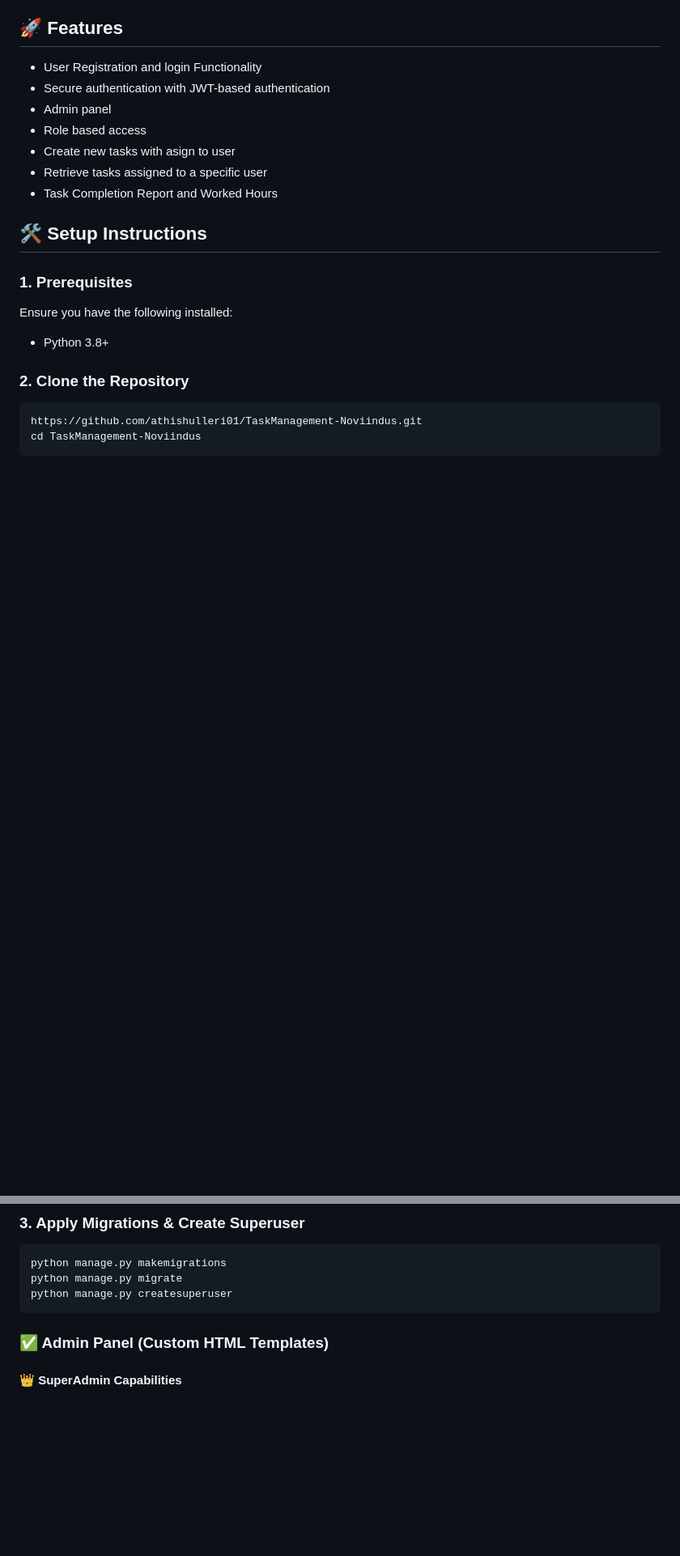
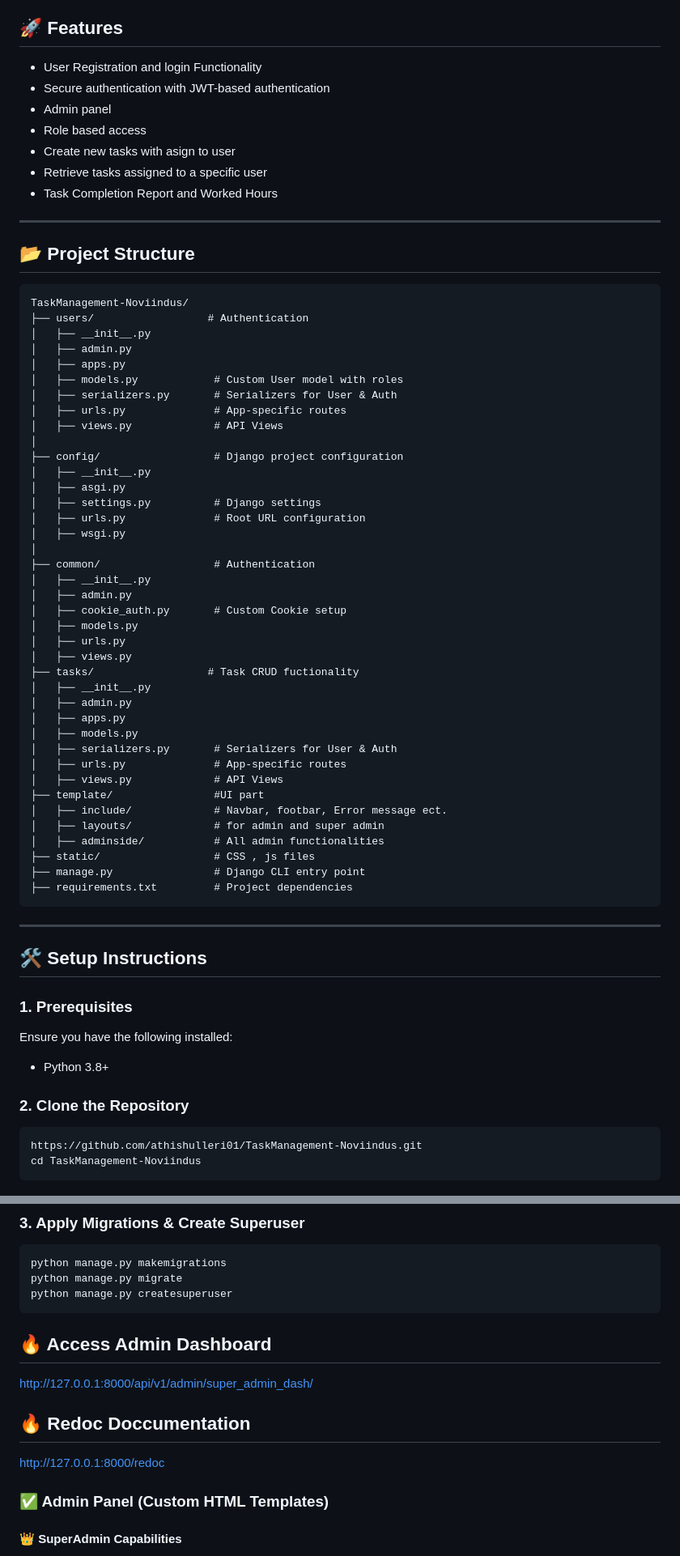
Before and after one commit to athishulleri01/TaskManagement-Noviindus, a Markdown page: README.md, 2 parts joined by grey strips. Shown at 81% size. Rendered like a GitHub page; blank space fills up the shorter version.

````diff
--- a/README.md
+++ b/README.md
@@ -11,6 +11,55 @@ This project is a **Task Management Application** built with **Django** that inc
 - Create new tasks with asign to user
 - Retrieve tasks assigned to a specific user
 - Task Completion Report and Worked Hours
+
+---
+
+## 📂 Project Structure
+
+```
+TaskManagement-Noviindus/
+├── users/                  # Authentication
+│   ├── __init__.py
+│   ├── admin.py
+│   ├── apps.py
+│   ├── models.py            # Custom User model with roles
+│   ├── serializers.py       # Serializers for User & Auth
+│   ├── urls.py              # App-specific routes
+│   ├── views.py             # API Views
+│
+├── config/                  # Django project configuration
+│   ├── __init__.py
+│   ├── asgi.py
+│   ├── settings.py          # Django settings
+│   ├── urls.py              # Root URL configuration
+│   ├── wsgi.py
+│
+├── common/                  # Authentication
+│   ├── __init__.py
+│   ├── admin.py
+│   ├── cookie_auth.py       # Custom Cookie setup
+│   ├── models.py
+│   ├── urls.py
+│   ├── views.py
+├── tasks/                  # Task CRUD fuctionality
+│   ├── __init__.py
+│   ├── admin.py
+│   ├── apps.py
+│   ├── models.py
+│   ├── serializers.py       # Serializers for User & Auth
+│   ├── urls.py              # App-specific routes
+│   ├── views.py             # API Views
+├── template/                #UI part
+│   ├── include/             # Navbar, footbar, Error message ect.
+│   ├── layouts/             # for admin and super admin
+│   ├── adminside/           # All admin functionalities
+├── static/                  # CSS , js files
+├── manage.py                # Django CLI entry point
+├── requirements.txt         # Project dependencies
+```
+
+---
+
 
 ## 🛠️ Setup Instructions
 
@@ -31,6 +80,16 @@ python manage.py makemigrations
 python manage.py migrate
 python manage.py createsuperuser
 ```
+
+## 🔥 Access Admin Dashboard
+
+[http://127.0.0.1:8000/api/v1/admin/super_admin_dash/](http://127.0.0.1:8000/api/v1/admin/super_admin_dash/)
+
+
+## 🔥 Redoc Doccumentation
+
+[http://127.0.0.1:8000/redoc](http://127.0.0.1:8000/redoc/)
+
 
 
 ### ✅ Admin Panel (Custom HTML Templates)
````
Also changed, not shown: other parts of README.md (+0 -4 lines).
